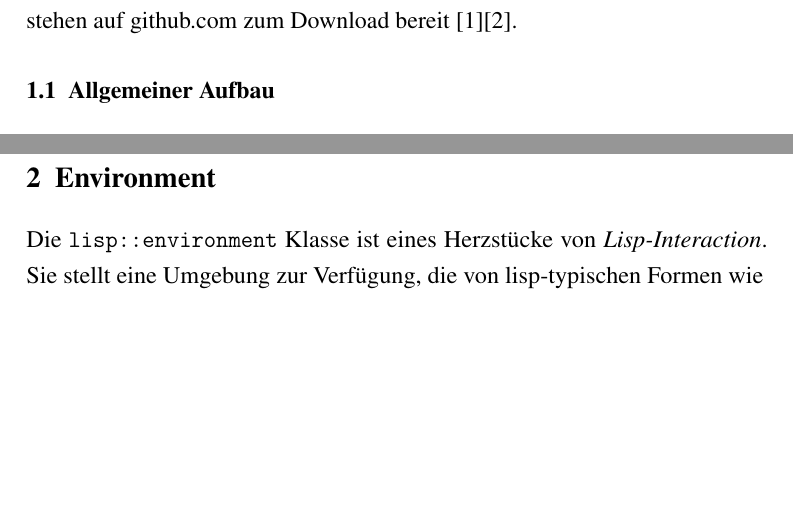
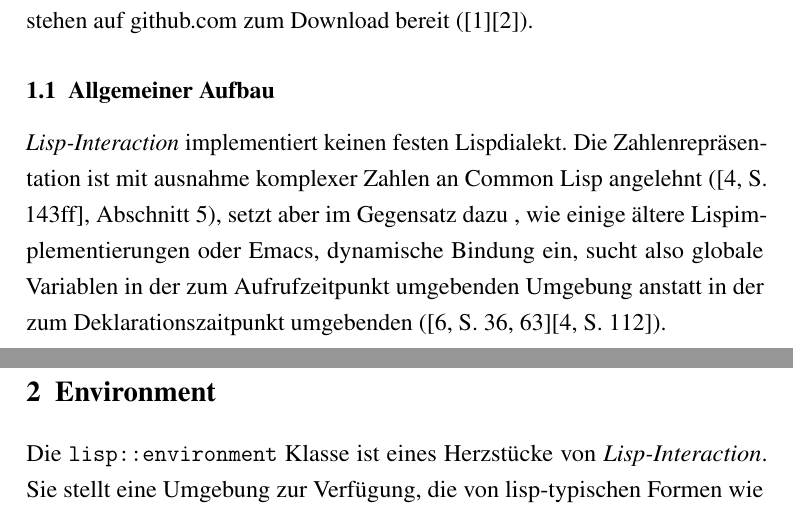
Before and after one commit to domachine/lisp-interaction-reference, a LaTeX document (abschlussarbeit.tex, which reads includes/Section_Einfuehrung.tex): two parts of pages 2 and 3 of 14, joined at a grey line, cut so that both start at the same text, the shorter picture padded with empty space. Compiled offline with pdfLaTeX; an older LaTeX class or package is replaced by its successor.

Commit message:
Ein bisschen was zu dynamischer Bindung

```diff
--- a/includes/Section_Einfuehrung.tex
+++ b/includes/Section_Einfuehrung.tex
@@ -9,10 +9,12 @@ Ein weiterer Vorteil ist die einfache Intergrierbarkeit in C++-Projekte (Abschni
 Diese Referenz kann nur einige zentrale Punkte beleuchten und ist deshalb keinesfalls vollständig. Nähere Informationen zu Boost bietet die Boost-Do\-ku\-men\-ta\-tion auf \cite{smart_ptr_online}. Eine Einführung in Lisp bietet \cite{graham_ansi_1995}. Da \projectname{} CMake für den Buildprozess nutzt beantwortet die CMake-Dokumentation auf \cite{cmake_online} den Übersetzungsvorgang betreffende Fragen.
 
 Da sich \projectname{} aktuell noch in Entwicklung befindet bezieht sich --- wenn nicht anders angegeben --- diese Referenz auf den Masterbranch vom 11. Mai 2011.
-Das Projekt, sowie die jeweils aktuellste Version dieser Referenz stehen auf github.com zum Download bereit \cite{lisp_interaction_online}\cite{lisp_interaction_ref_online}. %Link/Quelle?!
+Das Projekt, sowie die jeweils aktuellste Version dieser Referenz stehen auf github.com zum Download bereit (\cite{lisp_interaction_online}\cite{lisp_interaction_ref_online}). %Link/Quelle?!
 
 \subsection{Allgemeiner Aufbau}
 
+
+\projectname{} implementiert keinen festen Lispdialekt. Die Zahlenrepräsentation ist mit ausnahme komplexer Zahlen an Common Lisp angelehnt (\cite[S. 143ff]{graham_ansi_1995}, Abschnitt \ref{sec:numbers}), setzt aber im Gegensatz dazu , wie einige ältere Lispimplementierungen oder Emacs, dynamische Bindung ein, sucht also globale Variablen in der zum Aufrufzeitpunkt umgebenden Umgebung anstatt in der zum Deklarationszaitpunkt umgebenden (\cite[36, 63]{wilhelm_uebersetzerbau_2007}\cite[112]{graham_ansi_1995}).
 %Klassendiagramm?
 %Grobe Ausführungsschritte
 %Verteilung der Komponenten auf Quelldateien
```
